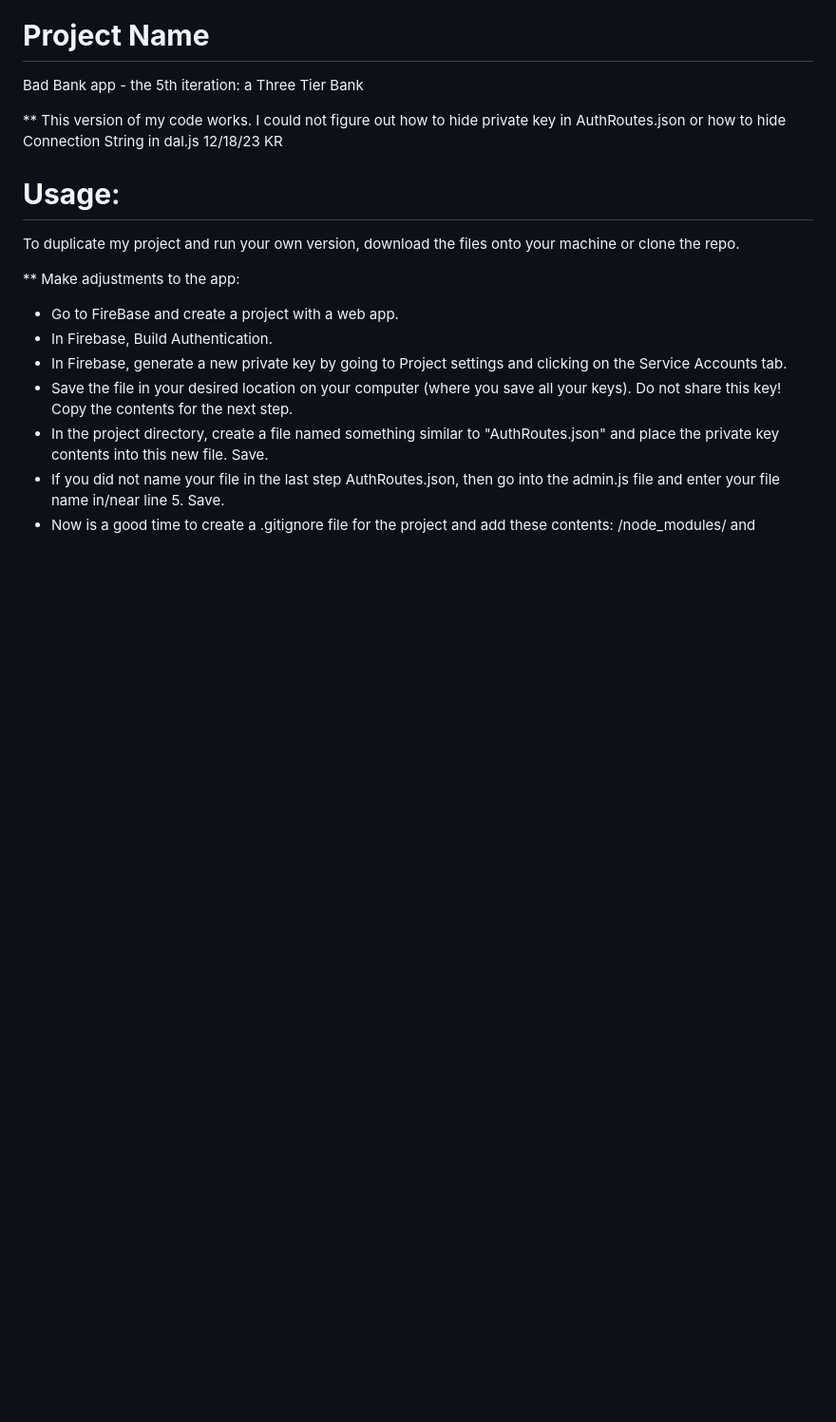
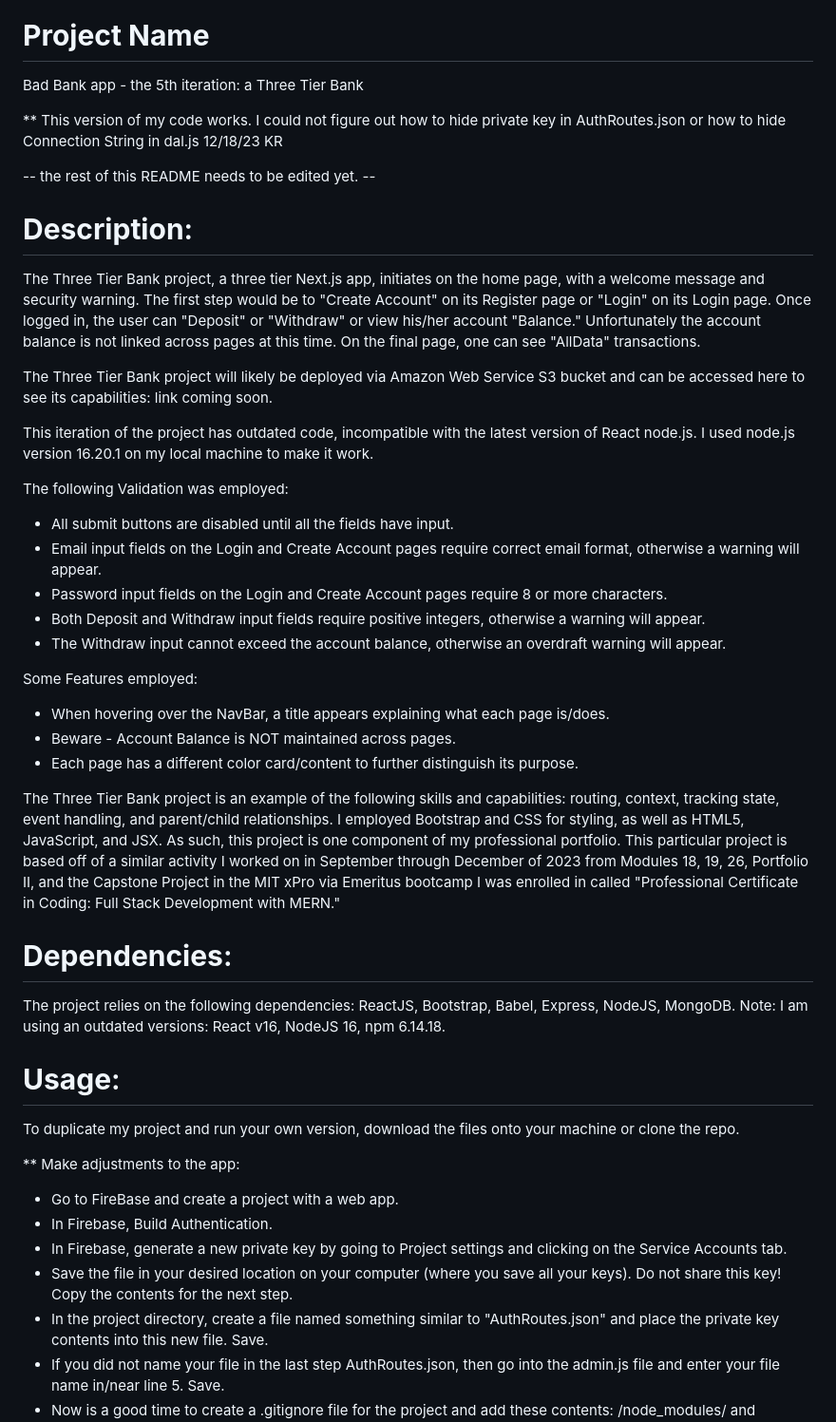
Before and after one commit to KerriRentmeester/badBank_v5Capstonev2, a Markdown page: README.md, the part around the change printed below. Shown: that part at 95% size. GitHub-like rendering; blank space fills up the shorter version.

```diff
--- a/README.md
+++ b/README.md
@@ -5,6 +11,32 @@ Bad Bank app - the 5th iteration: a Three Tier Bank
 
 
 ** This version of my code works. I could not figure out how to hide private key in AuthRoutes.json or how to hide Connection String in dal.js 12/18/23 KR
+
+-- the rest of this README needs to be edited yet. --
+
+# **Description**:
+The Three Tier Bank project, a three tier Next.js app, initiates on the home page, with a welcome message and security warning. The first step would be to "Create Account" on its Register page or "Login" on its Login page. Once logged in, the user can "Deposit" or "Withdraw" or view his/her account "Balance." Unfortunately the account balance is not linked across pages at this time. On the final page, one can see "AllData" transactions.
+
+The Three Tier Bank project will likely be deployed via Amazon Web Service S3 bucket and can be accessed here to see its capabilities: link coming soon.
+
+This iteration of the project has outdated code, incompatible with the latest version of React node.js. I used node.js version 16.20.1 on my local machine to make it work.
+
+The following Validation was employed:
+* All submit buttons are disabled until all the fields have input.
+* Email input fields on the Login and Create Account pages require correct email format, otherwise a warning will appear.
+* Password input fields on the Login and Create Account pages require 8 or more characters.
+* Both Deposit and Withdraw input fields require positive integers, otherwise a warning will appear.
+* The Withdraw input cannot exceed the account balance, otherwise an overdraft warning will appear.
+
+Some Features employed:
+* When hovering over the NavBar, a title appears explaining what each page is/does.
+* Beware - Account Balance is NOT maintained across pages.
+* Each page has a different color card/content to further distinguish its purpose.
+
+The Three Tier Bank project is an example of the following skills and capabilities: routing, context, tracking state, event handling, and parent/child relationships. I employed Bootstrap and CSS for styling, as well as HTML5, JavaScript, and JSX. As such, this project is one component of my professional portfolio. This particular project is based off of a similar activity I worked on in September through December of 2023 from Modules 18, 19, 26, Portfolio II, and the Capstone Project in the MIT xPro via Emeritus bootcamp I was enrolled in called "Professional Certificate in Coding: Full Stack Development with MERN."
+
+# **Dependencies**:
+The project relies on the following dependencies: ReactJS, Bootstrap, Babel, Express, NodeJS, MongoDB. Note: I am using an outdated versions: React v16, NodeJS 16, npm 6.14.18.
 
 # **Usage**:
 To duplicate my project and run your own version, download the files onto your machine or clone the repo.
```
Also changed, not shown: other parts of README.md (+23 -1 lines).
